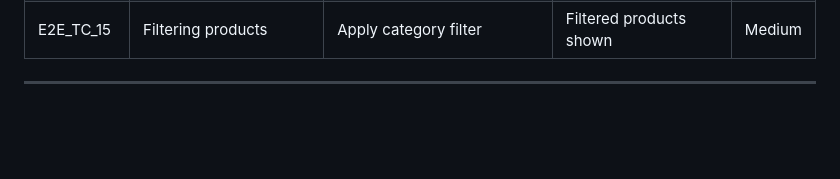
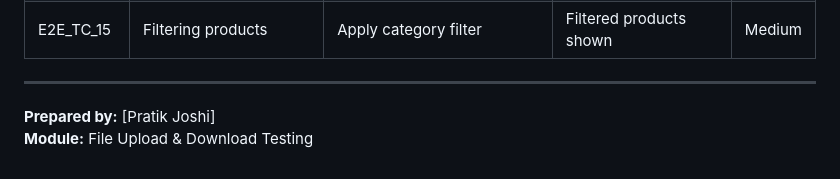
Before and after one commit to PratikJ0shi/test-cases, a Markdown page: form/change_password_testcases/index.md, the part around the change. Drawn GitHub-style; blank space fills up the shorter version.

```diff
--- a/form/change_password_testcases/index.md
+++ b/form/change_password_testcases/index.md
@@ -181,3 +181,6 @@
 | E2E_TC_14 | Pagination through order list                     | View multiple orders                                                        | Correct pagination works                            | Low      |
 | E2E_TC_15 | Filtering products                                | Apply category filter                                                       | Filtered products shown                             | Medium   |
 ---
+
+**Prepared by:** [Pratik Joshi]
+**Module:** File Upload & Download Testing
```
